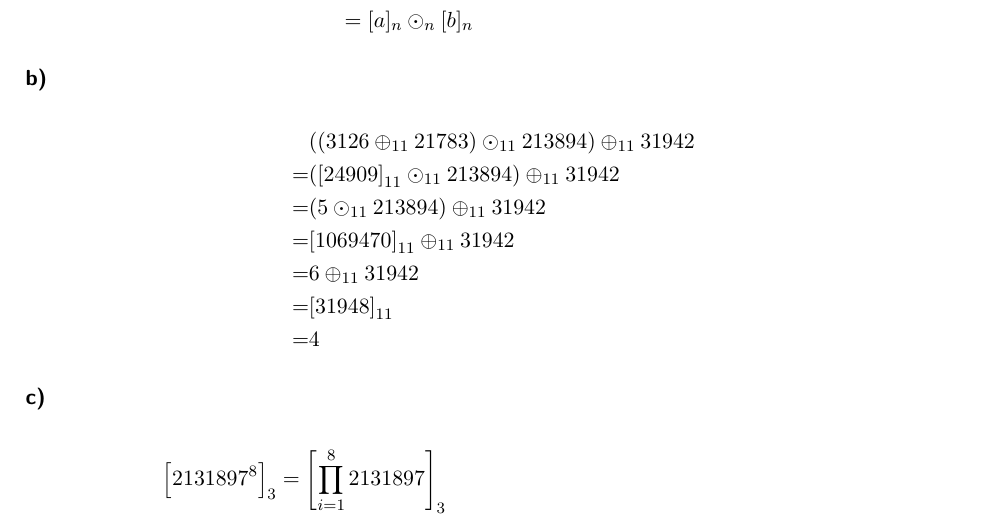
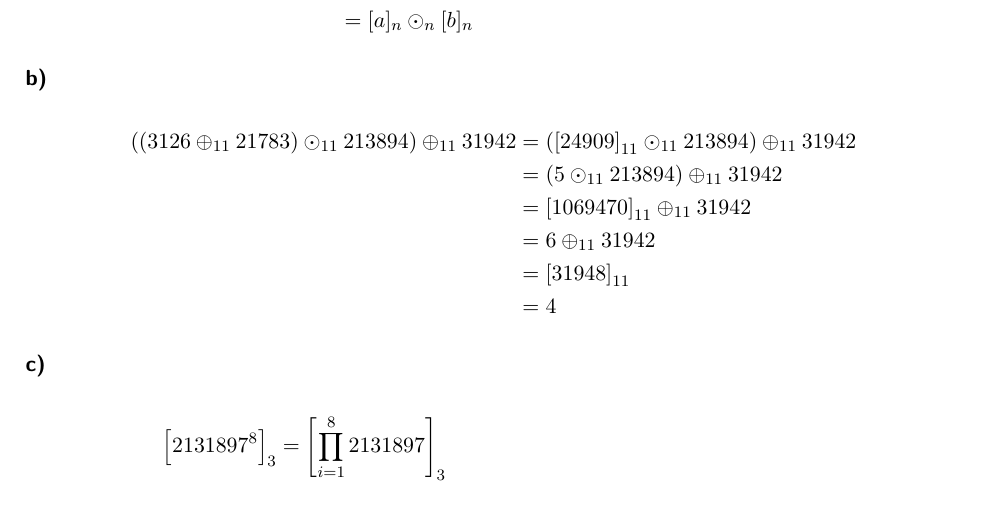
Before and after one commit to themightyoarfish/Kryptografische-Verfahren, a LaTeX document (Blatt 1/Blatt_01.tex): part of page 1 of 2, cut so that both start at the same text. Compiled offline with pdfLaTeX.

Commit message:
fixed some shit; indentation

```diff
--- a/Blatt 1/Blatt_01.tex
+++ b/Blatt 1/Blatt_01.tex
@@ -23,14 +23,14 @@
 
 \subsection{}
 
-    \begin{IEEEeqnarray*}{rl}
-          & \left(\left(3126 \oplus_{11} 21783\right) \odot_{11} 213894\right) \oplus_{11} 31942 \\
-        = & \left(\left[24909\right]_{11} \odot_{11} 213894\right) \oplus_{11} 31942 \\
-        = & \left(5 \odot_{11} 213894\right) \oplus_{11} 31942 \\
-        = & \left[1069470\right]_{11} \oplus_{11} 31942 \\
-        = & 6 \oplus_{11} 31942 \\
-        = & \left[31948\right]_{11} \\
-        = & 4
+\begin{IEEEeqnarray*}{rCl}
+   \left(\left(3126 \oplus_{11} 21783\right) \odot_{11} 213894\right)
+   \oplus_{11} 31942 & = & \left(\left[24909\right]_{11} \odot_{11} 213894\right) \oplus_{11} 31942 \\
+                     & = & \left(5 \odot_{11} 213894\right) \oplus_{11} 31942 \\
+                     & = & \left[1069470\right]_{11} \oplus_{11} 31942 \\
+                     & = & 6 \oplus_{11} 31942 \\
+                     & = & \left[31948\right]_{11} \\
+                     & = & 4
 \end{IEEEeqnarray*}
 
 \subsection{}
```
Lines whose indentation alone changed are shown as unchanged.
